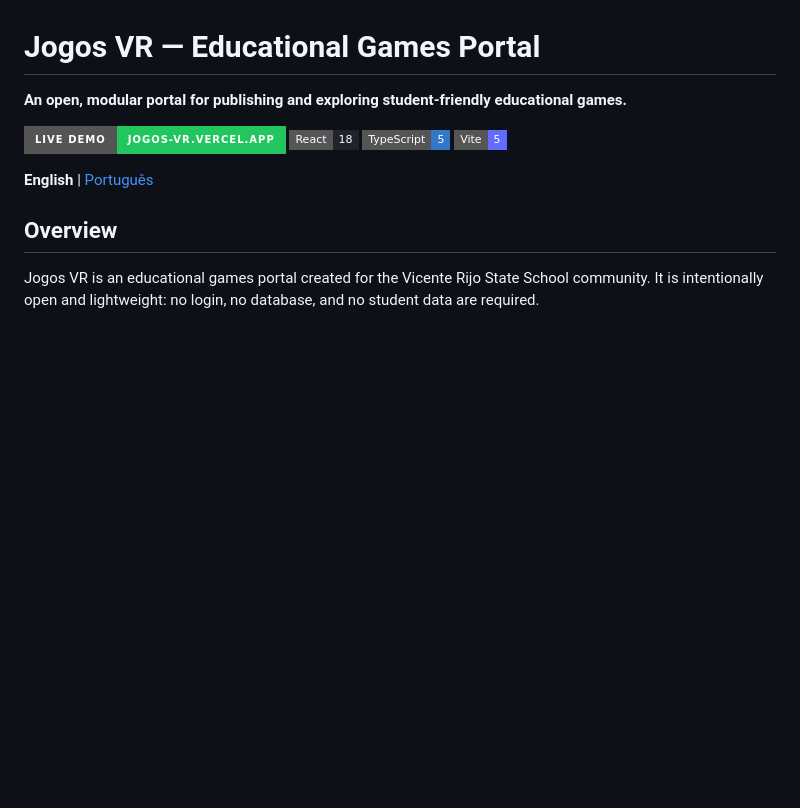
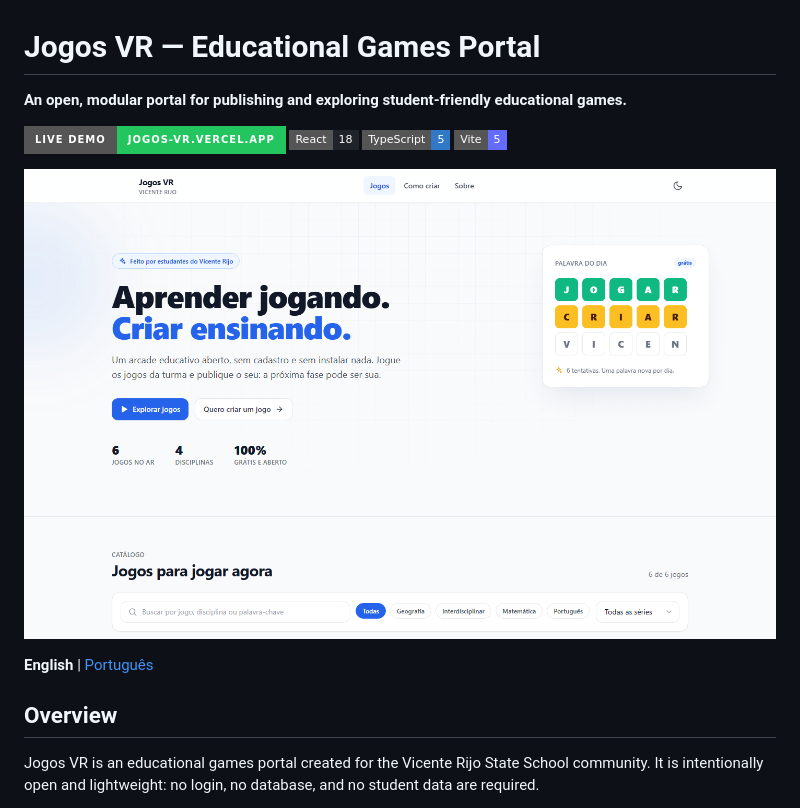
Before and after one commit to Profbt/jogos-vr, a Markdown page: README.md, the part around the change. GitHub-like rendering; pictures changed too: docs/preview.png (added); badges without logos; blank space fills up the shorter version.

Commit message:
docs: add safe public project preview

```diff
--- a/README.md
+++ b/README.md
@@ -6,6 +6,8 @@
 ![React](https://img.shields.io/badge/React-18-20232A?style=flat-square&logo=react&logoColor=61DAFB)
 ![TypeScript](https://img.shields.io/badge/TypeScript-5-3178C6?style=flat-square&logo=typescript&logoColor=white)
 ![Vite](https://img.shields.io/badge/Vite-5-646CFF?style=flat-square&logo=vite&logoColor=white)
+
+![Jogos VR educational games portal preview](docs/preview.png)
 
 **English** | [Português](#português)
 
```
